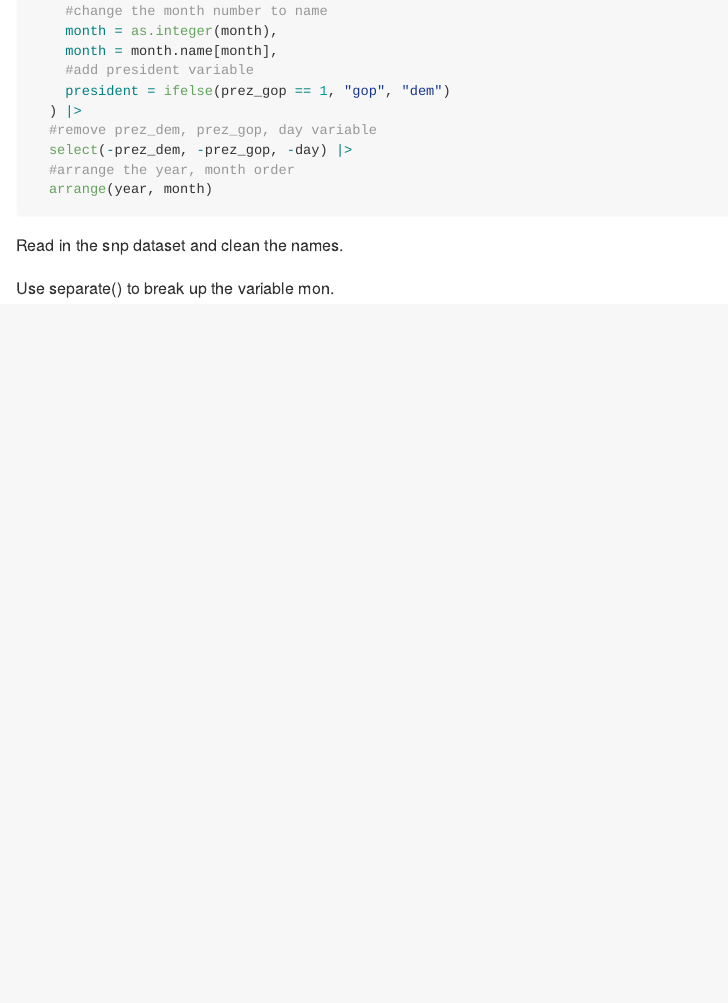
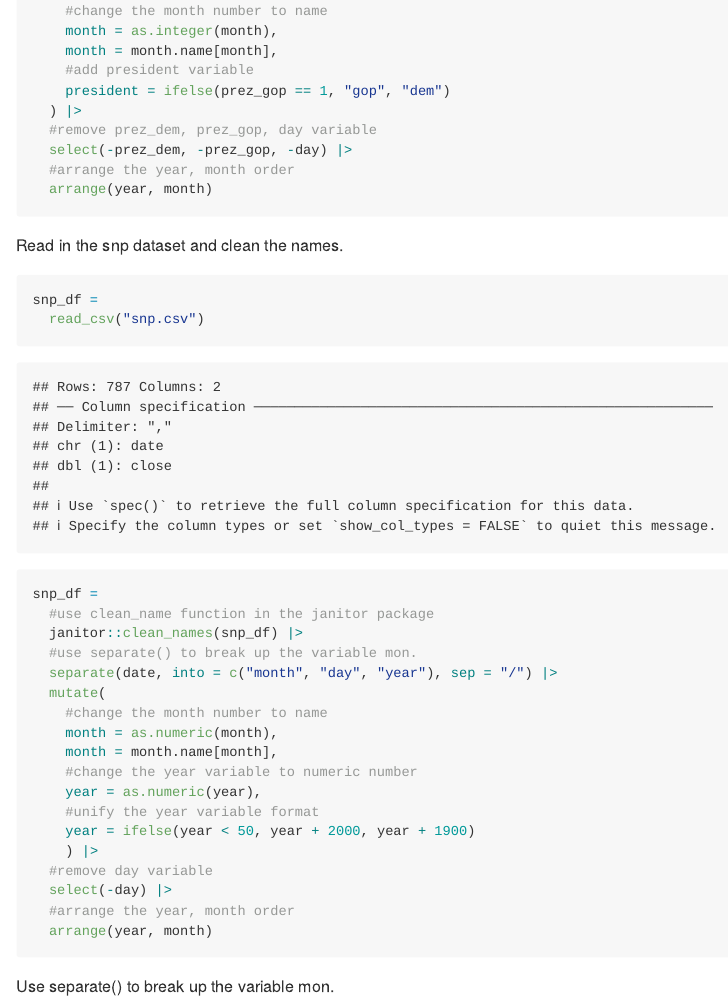
Before and after one commit to juantang36/p8105_hw2_jt3649, an R Markdown document (p8105_hw2_jt3649.Rmd): the page in a window 1100 px wide, from 1110 px down. The pictures show the output file p8105_hw2_jt3649.md that the author committed with the source, drawn offline in the style of GitHub.

Commit message:
Import and clean the snp.csv dataset

````diff
--- a/p8105_hw2_jt3649.Rmd
+++ b/p8105_hw2_jt3649.Rmd
@@ -37,6 +37,29 @@ pols_month_df =
 ```
 
 Read in the snp dataset and clean the names.
+```{r}
+snp_df =
+  read_csv("snp.csv")
+snp_df =
+  #use clean_name function in the janitor package
+  janitor::clean_names(snp_df) |>
+  #use separate() to break up the variable mon.
+  separate(date, into = c("month", "day", "year"), sep = "/") |>
+  mutate(
+    #change the month number to name
+    month = as.numeric(month),
+    month = month.name[month],
+    #change the year variable to numeric number
+    year = as.numeric(year),
+    #unify the year variable format
+    year = ifelse(year < 50, year + 2000, year + 1900)
+    ) |>
+  #remove day variable
+  select(-day) |>
+  #arrange the year, month order
+  arrange(year, month)
+```
+
 
 Use separate() to break up the variable mon.
 ```{r}
````
Also changed, not shown: p8105_hw2_jt3649.md.
